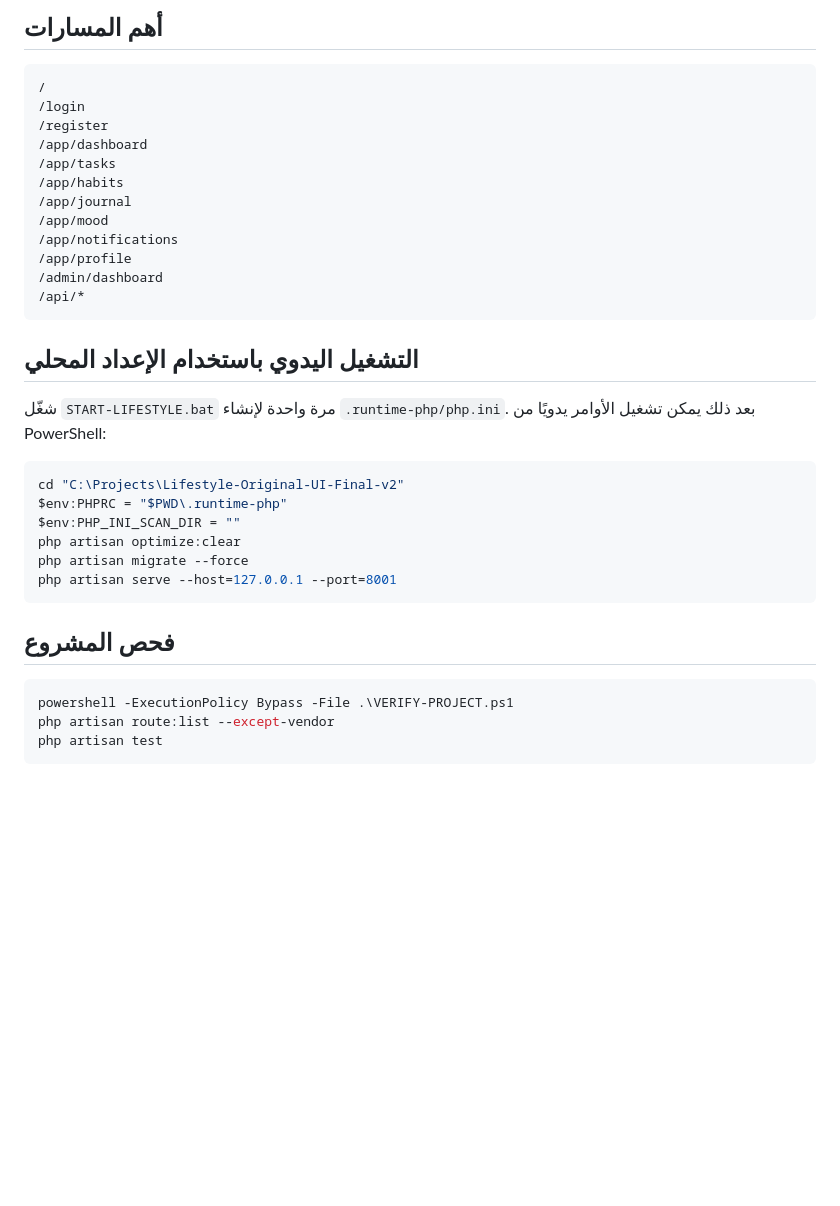
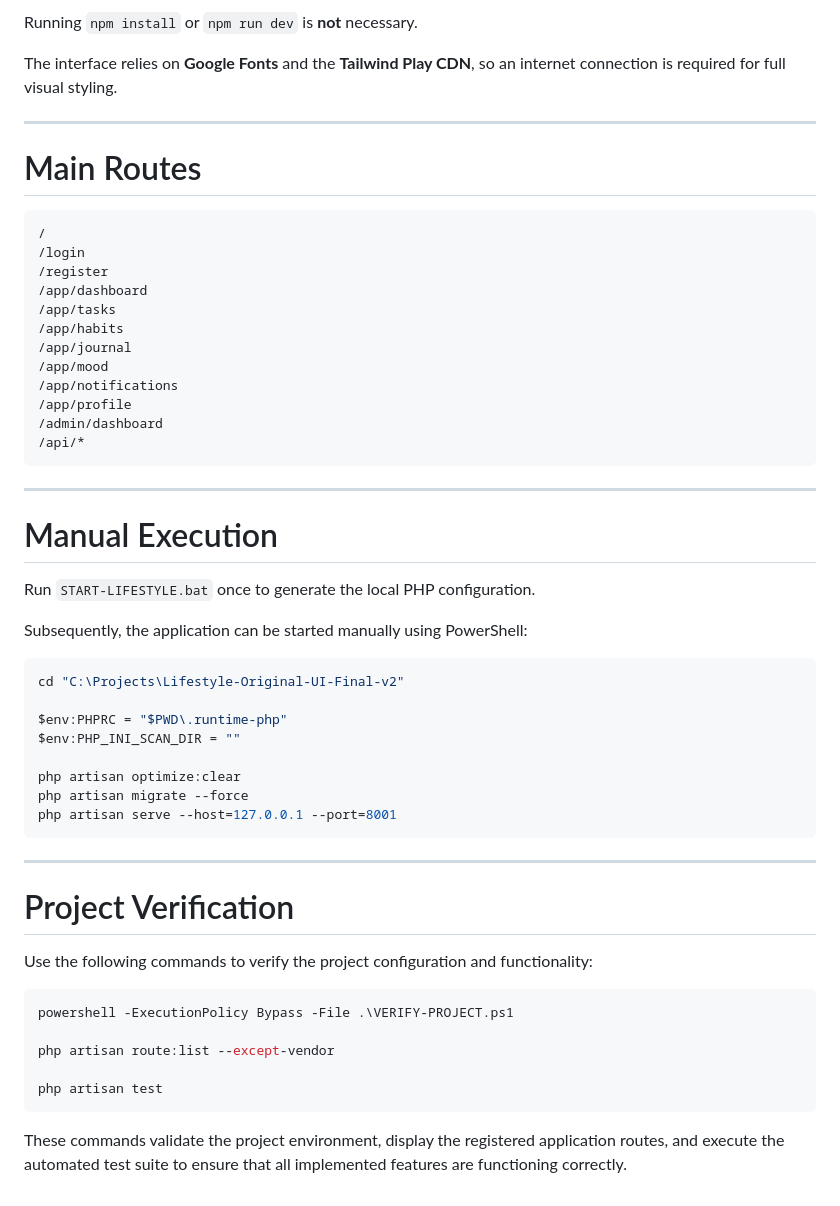
Before and after one commit to HaithamHD/lifestyle-management-system, a Markdown page: README.md, the part around one of its changes. Rendered like a GitHub page; blank space fills up the shorter version.

````diff
--- a/README.md
+++ b/README.md
@@ -121,5 +154,11 @@ frontend-source/
 
-## أهم المسارات
+Running `npm install` or `npm run dev` is **not** necessary.
+
+The interface relies on **Google Fonts** and the **Tailwind Play CDN**, so an internet connection is required for full visual styling.
+
+---
+
+# Main Routes
 
 ```text
 /
@@ -136,23 +175,37 @@ frontend-source/
 /api/*
 ```
 
-## التشغيل اليدوي باستخدام الإعداد المحلي
+---
 
-شغّل `START-LIFESTYLE.bat` مرة واحدة لإنشاء `.runtime-php/php.ini`. بعد ذلك يمكن تشغيل الأوامر يدويًا من PowerShell:
+# Manual Execution
+
+Run `START-LIFESTYLE.bat` once to generate the local PHP configuration.
+
+Subsequently, the application can be started manually using PowerShell:
 
 ```powershell
 cd "C:\Projects\Lifestyle-Original-UI-Final-v2"
+
 $env:PHPRC = "$PWD\.runtime-php"
 $env:PHP_INI_SCAN_DIR = ""
+
 php artisan optimize:clear
 php artisan migrate --force
 php artisan serve --host=127.0.0.1 --port=8001
 ```
 
-## فحص المشروع
+---
+
+# Project Verification
+
+Use the following commands to verify the project configuration and functionality:
 
 ```powershell
 powershell -ExecutionPolicy Bypass -File .\VERIFY-PROJECT.ps1
+
 php artisan route:list --except-vendor
+
 php artisan test
 ```
+
+These commands validate the project environment, display the registered application routes, and execute the automated test suite to ensure that all implemented features are functioning correctly.
````
Also changed, not shown: other parts of README.md (+80 -47 lines).
